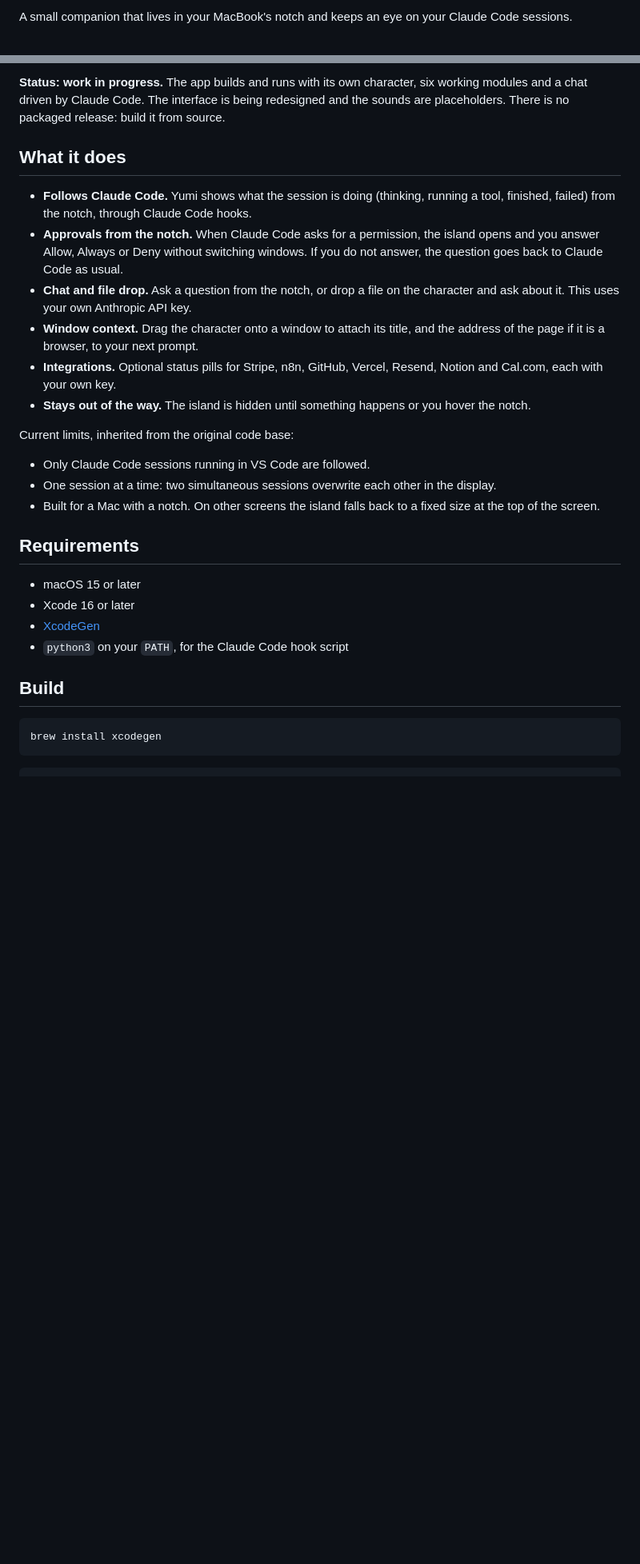
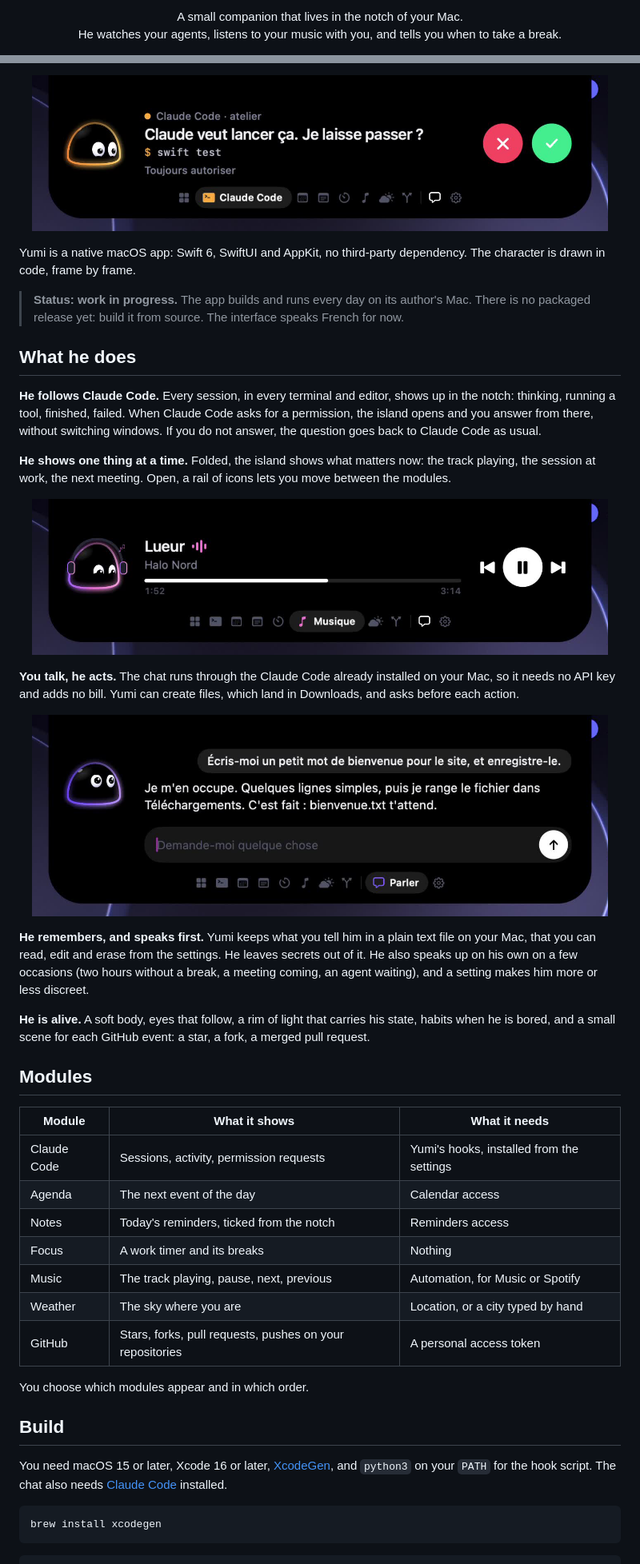
Before and after one commit to Az3r1y/Yumi, a Markdown page: README.md, 2 parts joined by grey strips. Shown at 80% size. Drawn GitHub-style; pictures changed too: docs/approbation.png (added), docs/musique.png (added), docs/parler.png (added); blank space fills up the shorter version.

````diff
--- a/README.md
+++ b/README.md
@@ -4,3 +6,6 @@
 
-A small companion that lives in your MacBook's notch and keeps an eye on your Claude Code sessions.
+<p align="center">
+  A small companion that lives in the notch of your Mac.<br>
+  He watches your agents, listens to your music with you, and tells you when to take a break.
+</p>
 
@@ -8,29 +18,49 @@ Yumi is a native macOS app: Swift 6, SwiftUI and AppKit, no third-party dependen
 
-**Status: work in progress.** The app builds and runs with its own character, six working modules and a chat driven by Claude Code. The interface is being redesigned and the sounds are placeholders. There is no packaged release: build it from source.
+<p align="center">
+  <img src="docs/approbation.png" alt="Yumi asking whether Claude Code may run a command" width="720">
+</p>
 
-## What it does
+Yumi is a native macOS app: Swift 6, SwiftUI and AppKit, no third-party dependency. The character is drawn in code, frame by frame.
 
-- **Follows Claude Code.** Yumi shows what the session is doing (thinking, running a tool, finished, failed) from the notch, through Claude Code hooks.
-- **Approvals from the notch.** When Claude Code asks for a permission, the island opens and you answer Allow, Always or Deny without switching windows. If you do not answer, the question goes back to Claude Code as usual.
-- **Chat and file drop.** Ask a question from the notch, or drop a file on the character and ask about it. This uses your own Anthropic API key.
-- **Window context.** Drag the character onto a window to attach its title, and the address of the page if it is a browser, to your next prompt.
-- **Integrations.** Optional status pills for Stripe, n8n, GitHub, Vercel, Resend, Notion and Cal.com, each with your own key.
-- **Stays out of the way.** The island is hidden until something happens or you hover the notch.
+> **Status: work in progress.** The app builds and runs every day on its author's Mac. There is no packaged release yet: build it from source. The interface speaks French for now.
 
-Current limits, inherited from the original code base:
+## What he does
 
-- Only Claude Code sessions running in VS Code are followed.
-- One session at a time: two simultaneous sessions overwrite each other in the display.
-- Built for a Mac with a notch. On other screens the island falls back to a fixed size at the top of the screen.
+**He follows Claude Code.** Every session, in every terminal and editor, shows up in the notch: thinking, running a tool, finished, failed. When Claude Code asks for a permission, the island opens and you answer from there, without switching windows. If you do not answer, the question goes back to Claude Code as usual.
 
-## Requirements
+**He shows one thing at a time.** Folded, the island shows what matters now: the track playing, the session at work, the next meeting. Open, a rail of icons lets you move between the modules.
 
-- macOS 15 or later
-- Xcode 16 or later
-- [XcodeGen](https://github.com/yonaskolb/XcodeGen)
-- `python3` on your `PATH`, for the Claude Code hook script
+<p align="center">
+  <img src="docs/musique.png" alt="The music module in the island" width="720">
+</p>
+
+**You talk, he acts.** The chat runs through the Claude Code already installed on your Mac, so it needs no API key and adds no bill. Yumi can create files, which land in Downloads, and asks before each action.
+
+<p align="center">
+  <img src="docs/parler.png" alt="The chat in the island" width="720">
+</p>
+
+**He remembers, and speaks first.** Yumi keeps what you tell him in a plain text file on your Mac, that you can read, edit and erase from the settings. He leaves secrets out of it. He also speaks up on his own on a few occasions (two hours without a break, a meeting coming, an agent waiting), and a setting makes him more or less discreet.
+
+**He is alive.** A soft body, eyes that follow, a rim of light that carries his state, habits when he is bored, and a small scene for each GitHub event: a star, a fork, a merged pull request.
+
+## Modules
+
+| Module | What it shows | What it needs |
+| --- | --- | --- |
+| Claude Code | Sessions, activity, permission requests | Yumi's hooks, installed from the settings |
+| Agenda | The next event of the day | Calendar access |
+| Notes | Today's reminders, ticked from the notch | Reminders access |
+| Focus | A work timer and its breaks | Nothing |
+| Music | The track playing, pause, next, previous | Automation, for Music or Spotify |
+| Weather | The sky where you are | Location, or a city typed by hand |
+| GitHub | Stars, forks, pull requests, pushes on your repositories | A personal access token |
+
+You choose which modules appear and in which order.
 
 ## Build
+
+You need macOS 15 or later, Xcode 16 or later, [XcodeGen](https://github.com/yonaskolb/XcodeGen), and `python3` on your `PATH` for the hook script. The chat also needs [Claude Code](https://claude.com/claude-code) installed.
 
 ```bash
 brew install xcodegen
````
Also changed, not shown: other parts of README.md (+47 -35 lines), docs/yumi.png (added).
